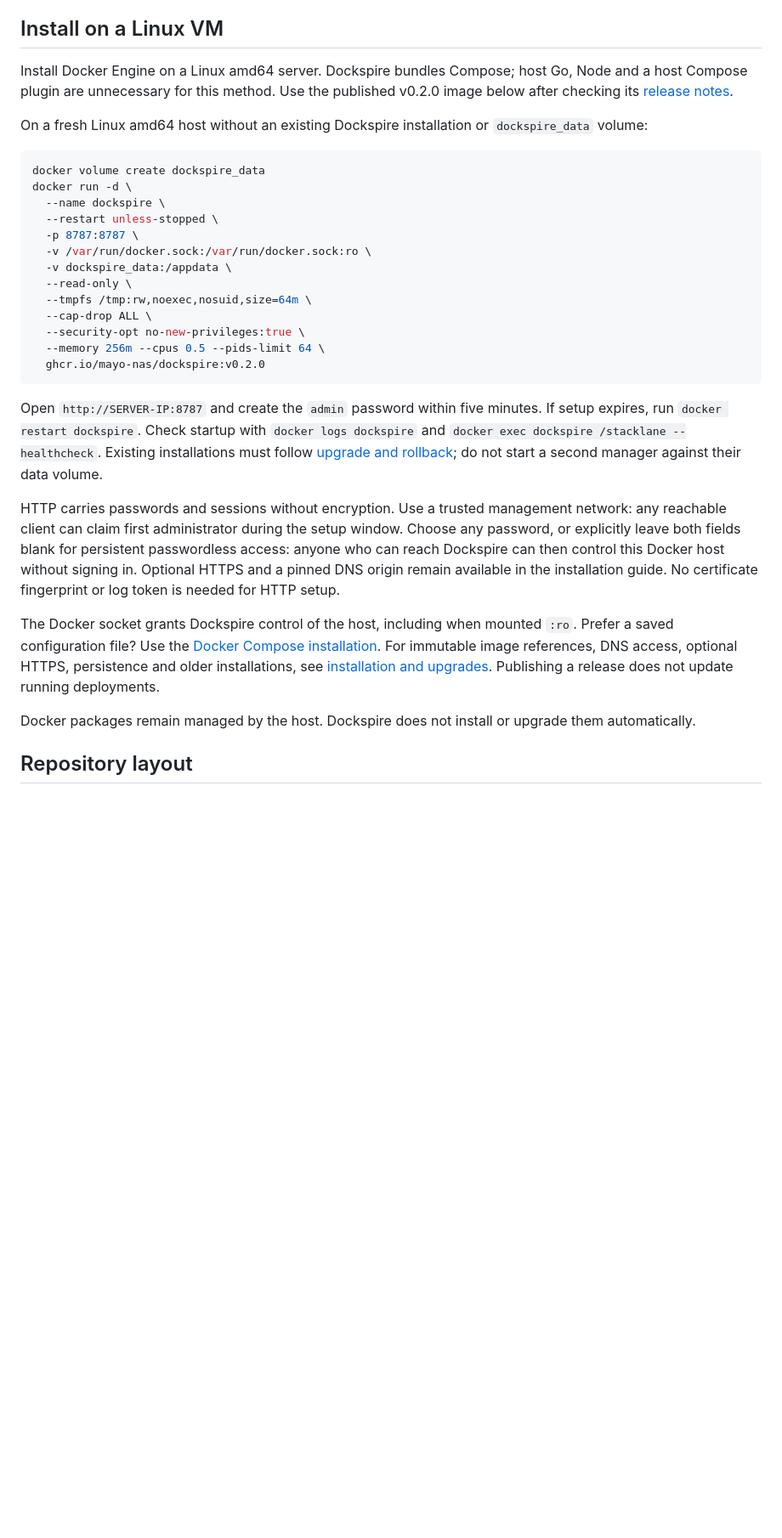
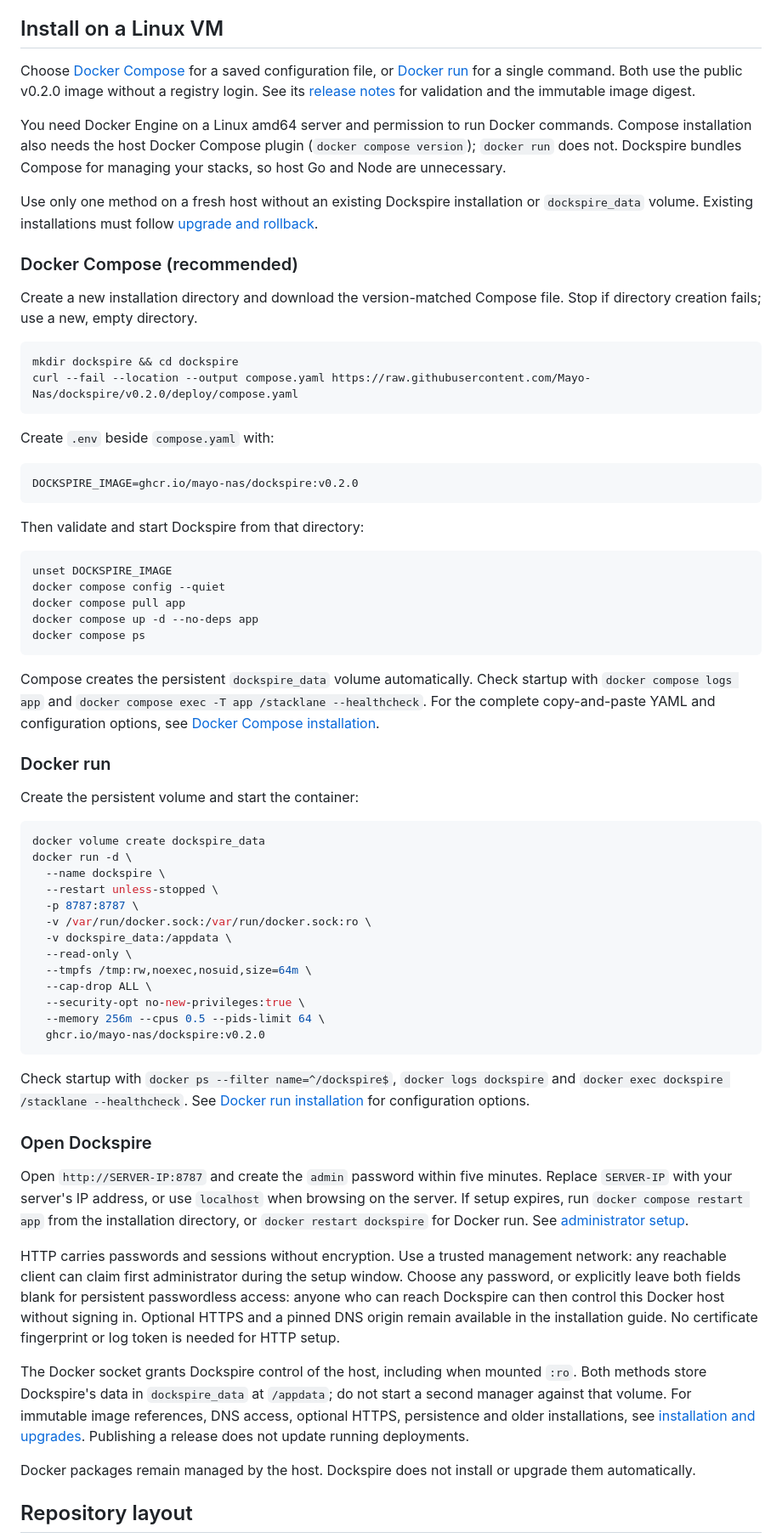
Before and after one commit to Mayo-Nas/dockspire, a Markdown page: README.md, the part around the change. Shown at 85% size. GitHub-like rendering; blank space fills up the shorter version.

Commit message:
Improve Docker Compose and docker run installation guides

````diff
--- a/README.md
+++ b/README.md
@@ -12,9 +12,42 @@ See [security reporting and homelab scope](SECURITY.md) and the [v0.2.0 release
 
 ## Install on a Linux VM
 
-Install Docker Engine on a Linux amd64 server. Dockspire bundles Compose; host Go, Node and a host Compose plugin are unnecessary for this method. Use the published v0.2.0 image below after checking its [release notes](https://github.com/Mayo-Nas/dockspire/releases/tag/v0.2.0).
+Choose [Docker Compose](#docker-compose-recommended) for a saved configuration file, or [Docker run](#docker-run) for a single command. Both use the public v0.2.0 image without a registry login. See its [release notes](https://github.com/Mayo-Nas/dockspire/releases/tag/v0.2.0) for validation and the immutable image digest.
 
-On a fresh Linux amd64 host without an existing Dockspire installation or `dockspire_data` volume:
+You need Docker Engine on a Linux amd64 server and permission to run Docker commands. Compose installation also needs the host Docker Compose plugin (`docker compose version`); `docker run` does not. Dockspire bundles Compose for managing your stacks, so host Go and Node are unnecessary.
+
+Use only one method on a fresh host without an existing Dockspire installation or `dockspire_data` volume. Existing installations must follow [upgrade and rollback](docs/INSTALL.md#upgrade-and-rollback).
+
+### Docker Compose (recommended)
+
+Create a new installation directory and download the version-matched Compose file. Stop if directory creation fails; use a new, empty directory.
+
+```sh
+mkdir dockspire && cd dockspire
+curl --fail --location --output compose.yaml https://raw.githubusercontent.com/Mayo-Nas/dockspire/v0.2.0/deploy/compose.yaml
+```
+
+Create `.env` beside `compose.yaml` with:
+
+```dotenv
+DOCKSPIRE_IMAGE=ghcr.io/mayo-nas/dockspire:v0.2.0
+```
+
+Then validate and start Dockspire from that directory:
+
+```sh
+unset DOCKSPIRE_IMAGE
+docker compose config --quiet
+docker compose pull app
+docker compose up -d --no-deps app
+docker compose ps
+```
+
+Compose creates the persistent `dockspire_data` volume automatically. Check startup with `docker compose logs app` and `docker compose exec -T app /stacklane --healthcheck`. For the complete copy-and-paste YAML and configuration options, see [Docker Compose installation](docs/INSTALL.md#install-with-docker-compose).
+
+### Docker run
+
+Create the persistent volume and start the container:
 
 ```sh
 docker volume create dockspire_data
@@ -32,11 +65,15 @@ docker run -d \
   ghcr.io/mayo-nas/dockspire:v0.2.0
 ```
 
-Open `http://SERVER-IP:8787` and create the `admin` password within five minutes. If setup expires, run `docker restart dockspire`. Check startup with `docker logs dockspire` and `docker exec dockspire /stacklane --healthcheck`. Existing installations must follow [upgrade and rollback](docs/INSTALL.md#upgrade-and-rollback); do not start a second manager against their data volume.
+Check startup with `docker ps --filter name=^/dockspire$`, `docker logs dockspire` and `docker exec dockspire /stacklane --healthcheck`. See [Docker run installation](docs/INSTALL.md#install-with-docker) for configuration options.
+
+### Open Dockspire
+
+Open `http://SERVER-IP:8787` and create the `admin` password within five minutes. Replace `SERVER-IP` with your server's IP address, or use `localhost` when browsing on the server. If setup expires, run `docker compose restart app` from the installation directory, or `docker restart dockspire` for Docker run. See [administrator setup](docs/INSTALL.md#create-the-administrator).
 
 HTTP carries passwords and sessions without encryption. Use a trusted management network: any reachable client can claim first administrator during the setup window. Choose any password, or explicitly leave both fields blank for persistent passwordless access: anyone who can reach Dockspire can then control this Docker host without signing in. Optional HTTPS and a pinned DNS origin remain available in the installation guide. No certificate fingerprint or log token is needed for HTTP setup.
 
-The Docker socket grants Dockspire control of the host, including when mounted `:ro`. Prefer a saved configuration file? Use the [Docker Compose installation](docs/INSTALL.md#install-with-docker-compose). For immutable image references, DNS access, optional HTTPS, persistence and older installations, see [installation and upgrades](docs/INSTALL.md). Publishing a release does not update running deployments.
+The Docker socket grants Dockspire control of the host, including when mounted `:ro`. Both methods store Dockspire's data in `dockspire_data` at `/appdata`; do not start a second manager against that volume. For immutable image references, DNS access, optional HTTPS, persistence and older installations, see [installation and upgrades](docs/INSTALL.md). Publishing a release does not update running deployments.
 
 Docker packages remain managed by the host. Dockspire does not install or upgrade them automatically.
 
````
Also changed, not shown: docs/DEVELOPMENT.md (+1 -1 lines), docs/INSTALL.md (+108 -23 lines).
